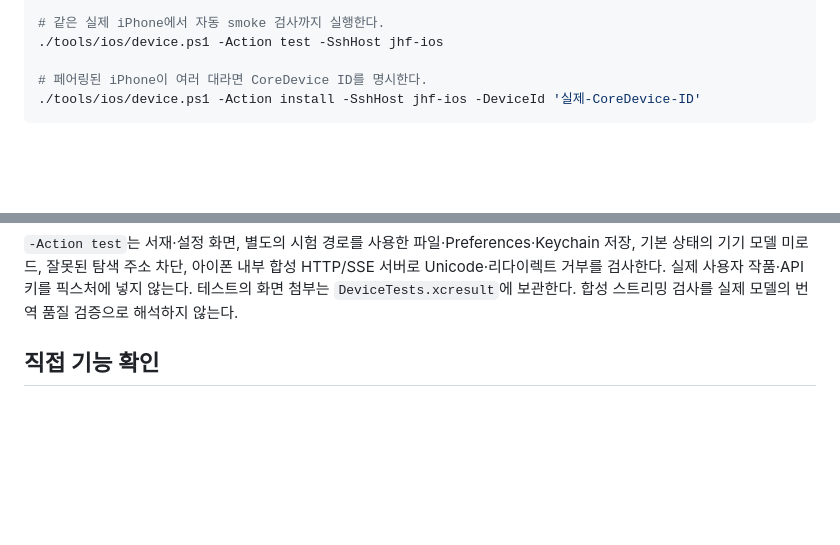
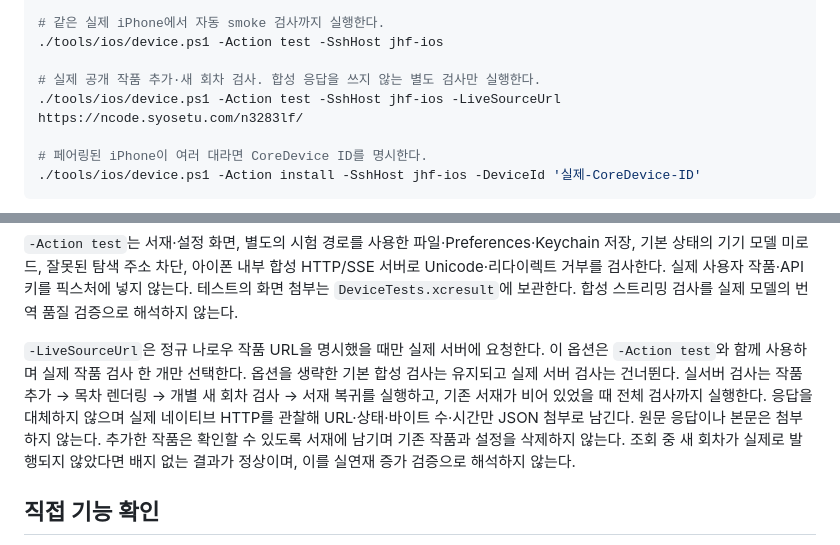
Before and after one commit to earlydreamer/jhf-novel-reader, a Markdown page: docs/ios-validation.md, 2 parts joined by grey strips. GitHub-like rendering; blank space fills up the shorter version.

Commit message:
docs: 명시적 실서버 iPhone 검사와 기록 범위 안내 (#348)

````diff
--- a/docs/ios-validation.md
+++ b/docs/ios-validation.md
@@ -49,6 +49,9 @@ PowerShell 7과 `ssh`, `scp`, `git`, `tar`를 사용한다. `jhf-ios`는 사용
 # 같은 실제 iPhone에서 자동 smoke 검사까지 실행한다.
 ./tools/ios/device.ps1 -Action test -SshHost jhf-ios
 
+# 실제 공개 작품 추가·새 회차 검사. 합성 응답을 쓰지 않는 별도 검사만 실행한다.
+./tools/ios/device.ps1 -Action test -SshHost jhf-ios -LiveSourceUrl https://ncode.syosetu.com/n3283lf/
+
 # 페어링된 iPhone이 여러 대라면 CoreDevice ID를 명시한다.
 ./tools/ios/device.ps1 -Action install -SshHost jhf-ios -DeviceId '실제-CoreDevice-ID'
 ```
@@ -60,6 +63,8 @@ PowerShell 7과 `ssh`, `scp`, `git`, `tar`를 사용한다. `jhf-ios`는 사용
 서명 빌드는 실제 기기의 UDID 목적지만 사용하며 `-jobs 2`와 단일 빌드 잠금으로 제한한다. 성공하면 서명을 검사하고 설치·실행한다. 결과와 소스 해시는 Mac 작업 폴더와 Windows 출력 폴더의 JSON 및 로그에 남는다. 미커밋 스냅샷의 `dirty: true`는 숨기지 않는다. 이때 정확한 소스는 전송 아카이브 해시와 함께 식별한다.
 
 `-Action test`는 서재·설정 화면, 별도의 시험 경로를 사용한 파일·Preferences·Keychain 저장, 기본 상태의 기기 모델 미로드, 잘못된 탐색 주소 차단, 아이폰 내부 합성 HTTP/SSE 서버로 Unicode·리다이렉트 거부를 검사한다. 실제 사용자 작품·API 키를 픽스처에 넣지 않는다. 테스트의 화면 첨부는 `DeviceTests.xcresult`에 보관한다. 합성 스트리밍 검사를 실제 모델의 번역 품질 검증으로 해석하지 않는다.
+
+`-LiveSourceUrl`은 정규 나로우 작품 URL을 명시했을 때만 실제 서버에 요청한다. 이 옵션은 `-Action test`와 함께 사용하며 실제 작품 검사 한 개만 선택한다. 옵션을 생략한 기본 합성 검사는 유지되고 실제 서버 검사는 건너뛴다. 실서버 검사는 작품 추가 → 목차 렌더링 → 개별 새 회차 검사 → 서재 복귀를 실행하고, 기존 서재가 비어 있었을 때 전체 검사까지 실행한다. 응답을 대체하지 않으며 실제 네이티브 HTTP를 관찰해 URL·상태·바이트 수·시간만 JSON 첨부로 남긴다. 원문 응답이나 본문은 첨부하지 않는다. 추가한 작품은 확인할 수 있도록 서재에 남기며 기존 작품과 설정을 삭제하지 않는다. 조회 중 새 회차가 실제로 발행되지 않았다면 배지 없는 결과가 정상이며, 이를 실연재 증가 검증으로 해석하지 않는다.
 
 ## 직접 기능 확인
 
````
